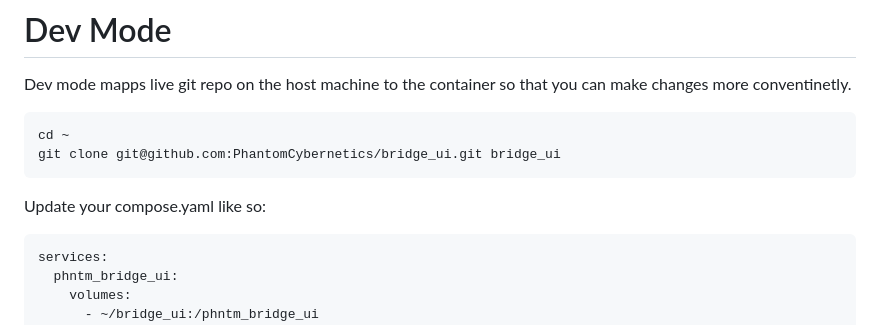
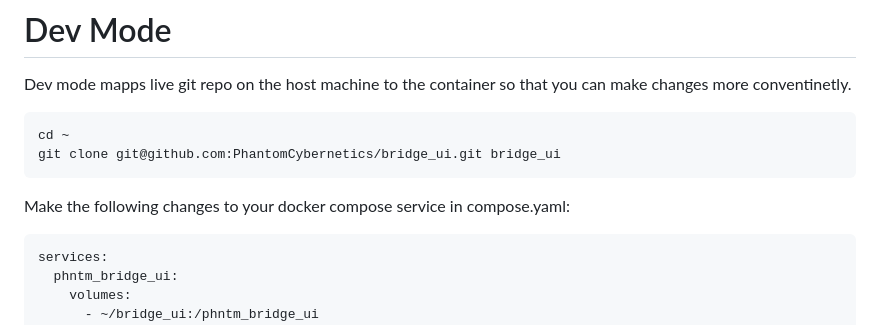
Before and after one commit to PhantomCybernetics/phntm_bridge_ui, a Markdown page: README.md, the part around the change printed below. GitHub-like rendering.

````diff
--- a/README.md
+++ b/README.md
@@ -61,7 +61,7 @@ cd ~
 git clone git@github.com:PhantomCybernetics/bridge_ui.git bridge_ui
 ```
 
-Update your compose.yaml like so:
+Make the following changes to your docker compose service in compose.yaml:
 ```
 services:
   phntm_bridge_ui:
````
Also changed, not shown: other parts of README.md (+1 -1 lines).
